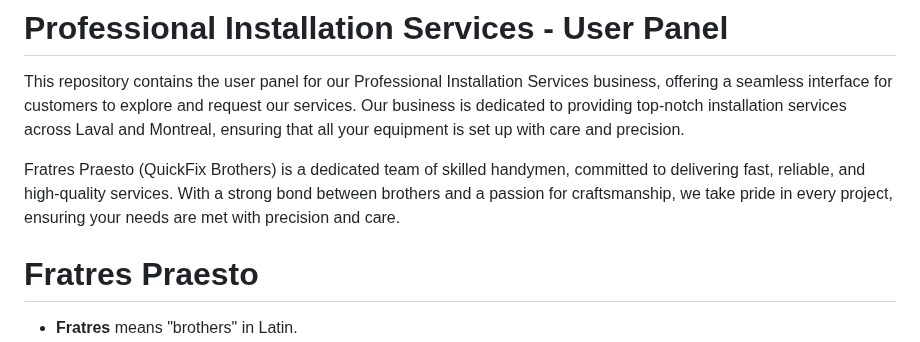
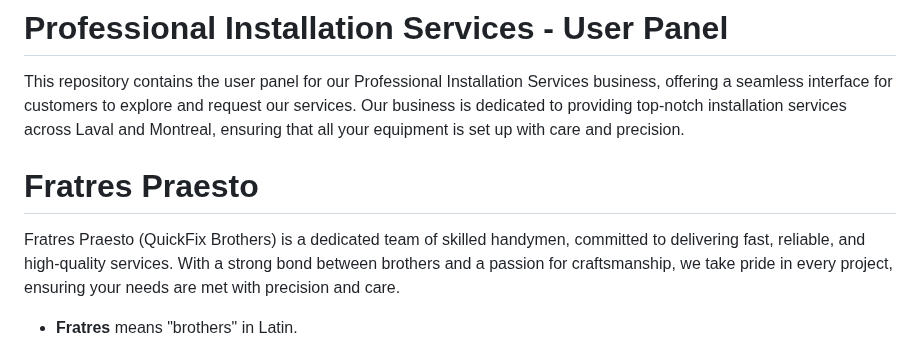
Before and after one commit to PingWinning/Installation-Bizz, a Markdown page: README.md, the part around the change. GitHub-like rendering.

```diff
--- a/README.md
+++ b/README.md
@@ -8,9 +8,9 @@
 
 This repository contains the user panel for our Professional Installation Services business, offering a seamless interface for customers to explore and request our services. Our business is dedicated to providing top-notch installation services across Laval and Montreal, ensuring that all your equipment is set up with care and precision.
 
+# Fratres Praesto
+
 Fratres Praesto (QuickFix Brothers) is a dedicated team of skilled handymen, committed to delivering fast, reliable, and high-quality services. With a strong bond between brothers and a passion for craftsmanship, we take pride in every project, ensuring your needs are met with precision and care.
-
-# Fratres Praesto
 
 - **Fratres** means "brothers" in Latin.
 - **Praesto** can mean "to be ready" or "to assist," which ties into the idea of being quick and efficient.
```
